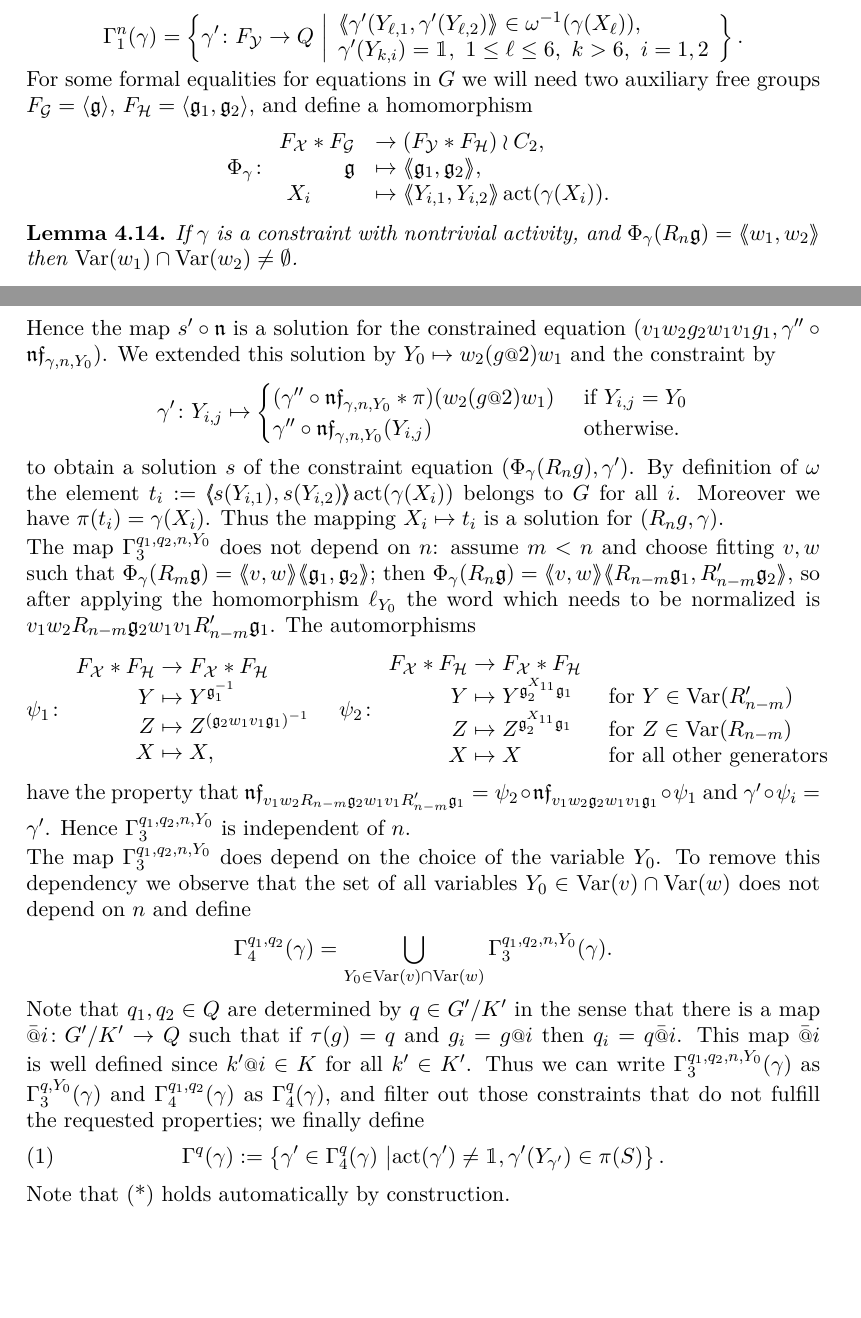
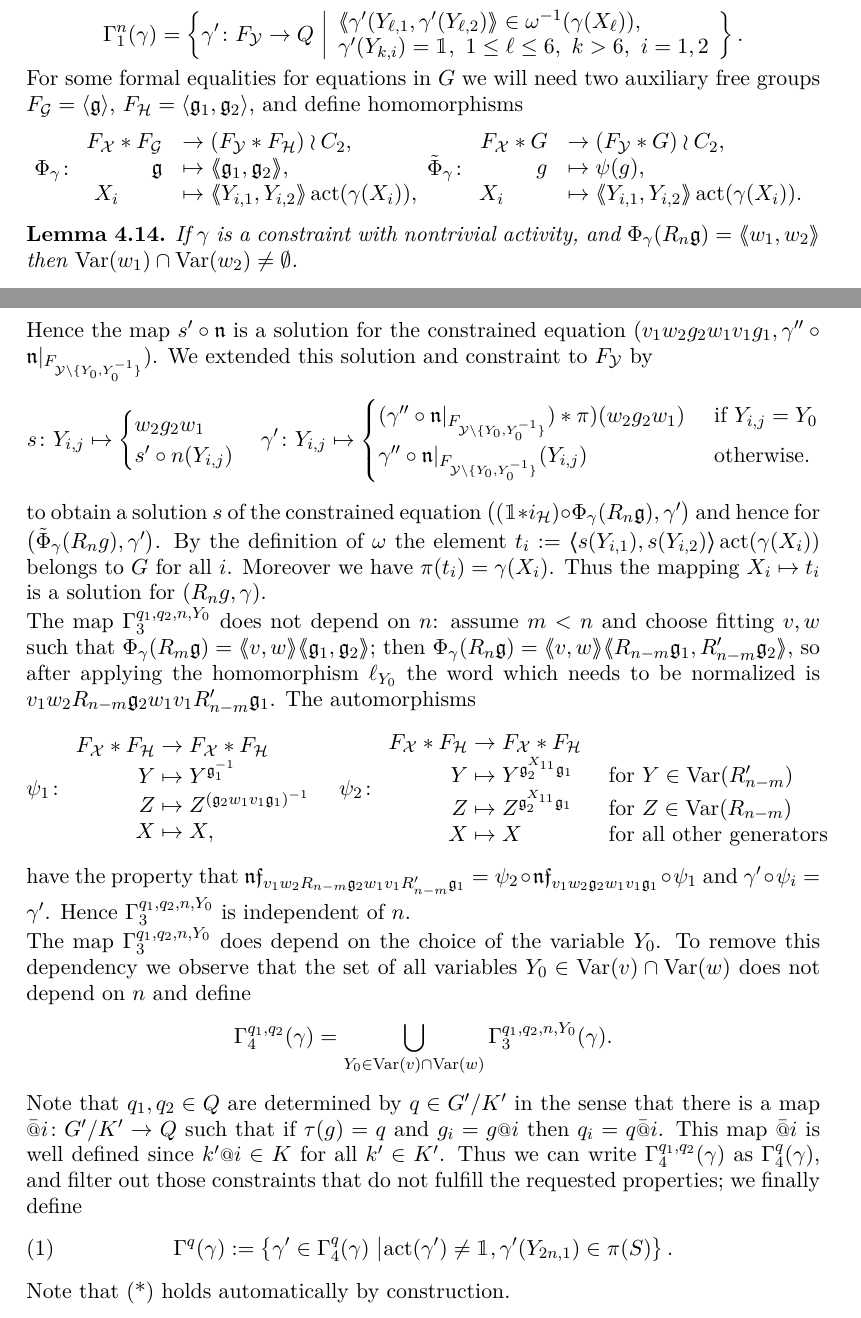
Before and after one commit to ThGroth/gap-equations, a LaTeX paper (CommutatorWidthGrigorchuk.tex): two parts of pages 11 and 12 of 23, joined at a grey line, cut so that both start at the same text, the shorter picture padded with empty space. Compiled offline with pdfLaTeX.

Commit message:
Resolved Phi_gamma problem. Ongoing dependency on n

```diff
--- a/CommutatorWidthGrigorchuk.tex
+++ b/CommutatorWidthGrigorchuk.tex
@@ -809,13 +809,20 @@ map such that $\pi(\rep(q)) = q$.
     \end{array} \right\}.\]
 For some formal equalities for equations in $G$ we will need two auxiliary free
 groups $F_{\mathcal{G}}=\left<\mathfrak{g}\right>$,
-$F_{\mathcal{H}}=\left<\mathfrak{g}_1,\mathfrak{g}_2\right>$, and define a homomorphism
+$F_{\mathcal{H}}=\left<\mathfrak{g}_1,\mathfrak{g}_2\right>$, and define  homomorphisms
 \[\Phi_{\gamma}\colon
 \begin{array}{rl}
  F_{\mathcal{X}}*F_{\mathcal G} &\to (F_{\mathcal{Y}}*F_{\mathcal{H}})\wr C_2,\\
   \mathfrak g   &\mapsto \pair{\mathfrak g_1, \mathfrak g_2},\\
+  X_i\qquad &\mapsto \pair{Y_{i,1},Y_{i,2}}\act(\gamma(X_i)),
+ \end{array}
+\tilde\Phi_{\gamma}\colon
+\begin{array}{rl}
+ F_{\mathcal{X}}*G &\to (F_{\mathcal{Y}}*G)\wr C_2,\\
+   g   &\mapsto \psi(g),\\
   X_i\qquad &\mapsto \pair{Y_{i,1},Y_{i,2}}\act(\gamma(X_i)).
- \end{array}\]
+ \end{array}
+ \]
 \begin{lem}\label{lem:commonVar}
   If $\gamma$ is a constraint with nontrivial activity, and
   $\Phi_\gamma(R_n\mathfrak g)=\pair{w_1,w_2}$ then
@@ -909,17 +907,25 @@ g_1$
-Hence the map
-$s'\circ \mathfrak n$ is a solution for the
-constrained
-equation
-$(v_1w_2g_2w_1v_1g_1,\gamma'' \circ \nf_{\gamma,n,Y_0})$. We
-extended this solution by $Y_0\mapsto w_2(g\at{2})w_1$ and the constraint by
-\[\gamma'\colon Y_{i,j}\mapsto \begin{cases}
-(\gamma'' \circ \nf_{\gamma,n,Y_0} * \pi)(w_2(g\at{2})w_1) & \textup{ if } Y_
+maps $v_1w_2g_2w_1v_1g_1$ to $R_{2n-1}(Y_{*,*}) g_2^{{Y_{2n,1}}}g_1$
+
+Hence the map $s'\circ \mathfrak n$ is a solution for the constrained
+equation $(v_1w_2g_2w_1v_1g_1,\gamma'' \circ \mathfrak{n}|_{F_{\mathcal
+Y\setminus \{Y_0,Y_0^{-1}\}}})$. We
+extended this solution and constraint to $F_{\mathcal Y}$ by
+\[s \colon Y_{i,j}\mapsto \begin{cases}
+w_2g_2w_1 \\
+s'\circ n (Y_{i,j})
+\end{cases}
+\gamma'\colon Y_{i,j}\mapsto \begin{cases}
+(\gamma'' \circ \mathfrak{n}|_{F_{\mathcal
+Y\setminus \{Y_0,Y_0^{-1}\}}})*\pi)(w_2g_2w_1) & \textup{ if } Y_
 {i,j}=Y_0\\
-\gamma'' \circ \nf_{\gamma,n,Y_0}(Y_{i,j}) &\textup{ otherwise.}
-\end{cases}\] %TODO Continue here: Phi_gamma defined on \mathfrak g ...
-to obtain a solution $s$ of the constraint equation $(\Phi_\gamma(R_n
-g),\gamma')$. By
-definition of $\omega$ the element
+\gamma'' \circ \mathfrak{n}|_{F_{\mathcal
+Y\setminus \{Y_0,Y_0^{-1}\}}}(Y_{i,j}) &\textup{ otherwise.}
+\end{cases}\]
+ %TODO Continue here: Phi_gamma defined on \mathfrak g ...
+to obtain a solution $s$ of the constrained equation $\big((\id*i_{
+\mathcal{H}})\circ\Phi_\gamma(R_n\mathfrak g),\gamma'\big)$ and hence for
+$\big(\tilde\Phi_\gamma(R_n g),\gamma'\big)$.
+By the definition of $\omega$ the element
 $t_i:=\pair{s(Y_{i,1}),s(Y_{i,2})}\act(\gamma(X_i))$ belongs to $G$
 for all $i$. Moreover we have $\pi(t_i)=\gamma(X_i)$. Thus the mapping
 $X_i\mapsto t_i$
@@ -961,20 +967,21 @@ The map $\Gamma_3^{q_1,q_2,n,Y_0}$ does depend on the choice of the
 variable $Y_0$.  To remove this dependency we observe that the set of
 all variables $Y_0 \in \Var(v)\cap \Var(w)$ does not depend on $n$ and
 define
-\[\Gamma_4^{q_1,q_2}(\gamma)=  \bigcup_{Y_0\in \Var(v)\cap\Var(w)}\Gamma_3^{q_1,q_2,n,Y_0}(\gamma).\]
+\[\Gamma_4^{q_1,q_2}(\gamma)=  \bigcup_{Y_0\in \Var(v)\cap\Var(w)}
+\Gamma_3^{q_1,q_2,n,Y_0}(\gamma).\]
 
 Note that $q_{1},q_2\in Q$ are determined by $q\in\RNK{G'}{K'}$ in the
 sense that there is a map $\att{i}\colon \RNK{G'}{K'}\to Q$ such that
 if $\tau(g) = q$ and $g_i=g\at{i}$ then $q_i = q\att{i}$. This map $\att{i}$ is well defined since $k'\at{i}\in K$ for all $k'\in K'$. Thus we can write
-$\Gamma_3^{q_1,q_2,n,Y_0}(\gamma)$ as $\Gamma_3^{q,Y_0}(\gamma)$ and
 $\Gamma_4^{q_1,q_2}(\gamma)$ as $\Gamma_4^q(\gamma)$, and filter out
 those constraints that do not fulfill the requested properties; we
 finally define
  \begin{align}
  \Gamma^q(\gamma) := \left\{\gamma' \in \Gamma_4^q(\gamma) \bigmid
-  \act(\gamma')\neq\id, \gamma'({Y_{\gamma'}}) \in \pi(S) \right\}.
+  \act(\gamma')\neq\id, \gamma'({Y_{2n,1}}) \in \pi(S) \right\}.
   \label{def:Gammaq}
  \end{align}
+ %TODO Argh... dependency on n again!. Resolve this!
 
 Note that (*) holds automatically by construction.
 \begin{pro}\label{pro:existsNextPair}
```
Also changed, not shown: CommutatorWidthGrigorchuk.tex (21 more changed lines).
